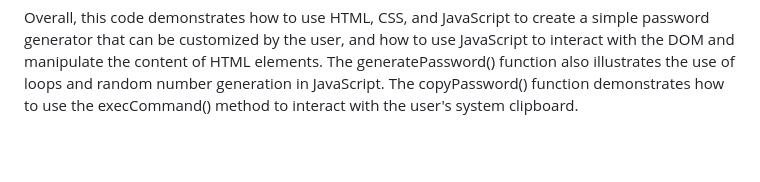
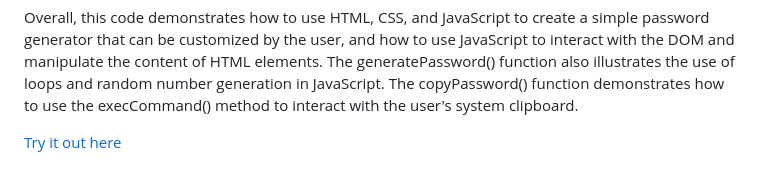
Before and after one commit to chengus/Password-Generator, a Markdown page: README.md, the part around the change. Drawn GitHub-style; blank space fills up the shorter version.

```diff
--- a/README.md
+++ b/README.md
@@ -29,3 +29,5 @@ function copyPassword() {
 The copyPassword() function copies the password from the output field to the clipboard when the user clicks the "Copy Password" button. It first gets a reference to the output field by using the getElementById() method to get the element with the id "password". It then selects the text in the output field by calling the select() method on the element, followed by the setSelectionRange() method with the values of 0 and 99999 as arguments (the latter value is used for mobile devices). Finally, it calls the execCommand() method with the argument "copy" to copy the selected text to the clipboard. It then displays an alert message to the user to indicate that the password has been copied.
 
 Overall, this code demonstrates how to use HTML, CSS, and JavaScript to create a simple password generator that can be customized by the user, and how to use JavaScript to interact with the DOM and manipulate the content of HTML elements. The generatePassword() function also illustrates the use of loops and random number generation in JavaScript. The copyPassword() function demonstrates how to use the execCommand() method to interact with the user's system clipboard.
+
+[Try it out here](https://chengus.github.io/Password-Generator/)
```
